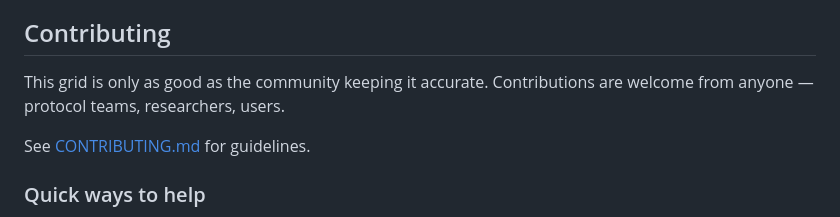
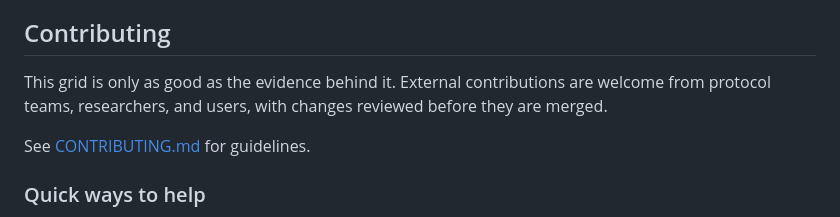
Before and after one commit to welttowelt/privacy-protocol-analysis, a Markdown page: README.md, the part around the change. Drawn GitHub-style.

Commit message:
Clarify contribution wording

```diff
--- a/README.md
+++ b/README.md
@@ -60,7 +60,7 @@ Thanks to [Micah Zoltu](https://github.com/MicahZoltu) for pointing out that the
 
 ## Contributing
 
-This grid is only as good as the community keeping it accurate. Contributions are welcome from anyone — protocol teams, researchers, users.
+This grid is only as good as the evidence behind it. External contributions are welcome from protocol teams, researchers, and users, with changes reviewed before they are merged.
 
 See [CONTRIBUTING.md](CONTRIBUTING.md) for guidelines.
 
```
